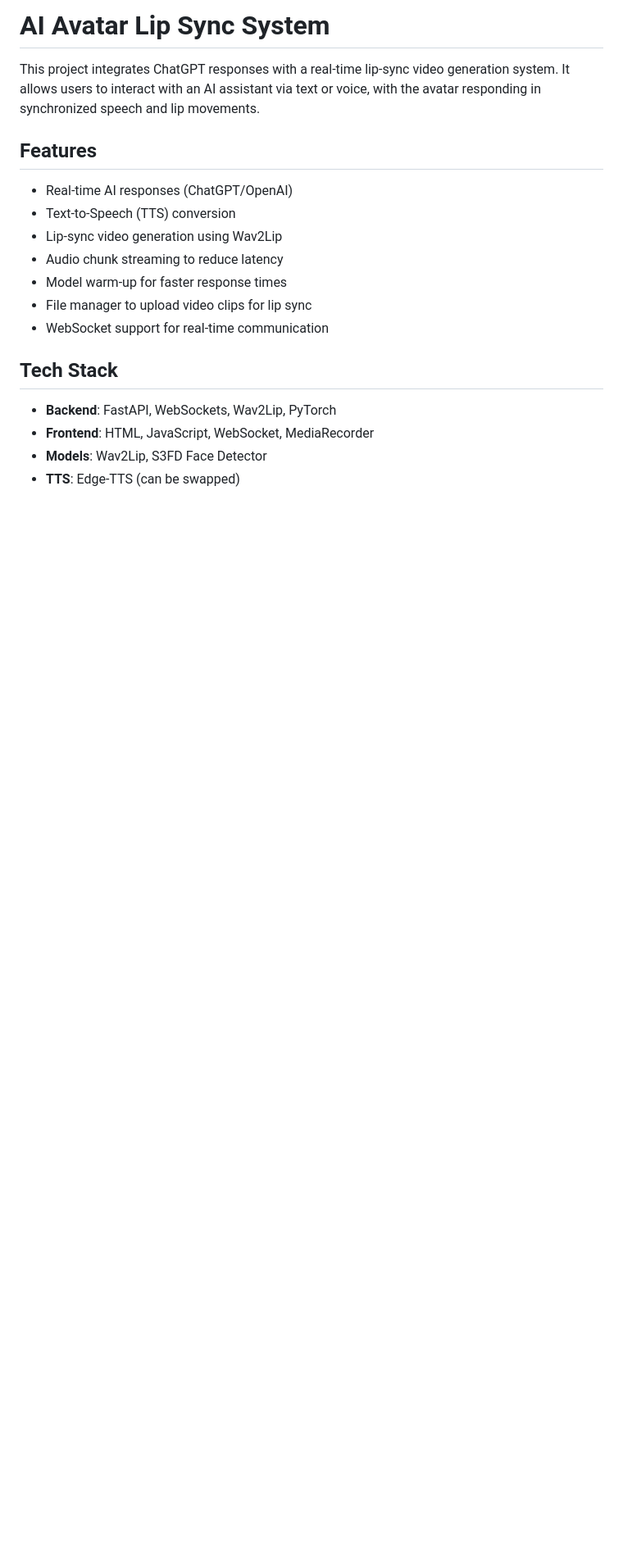
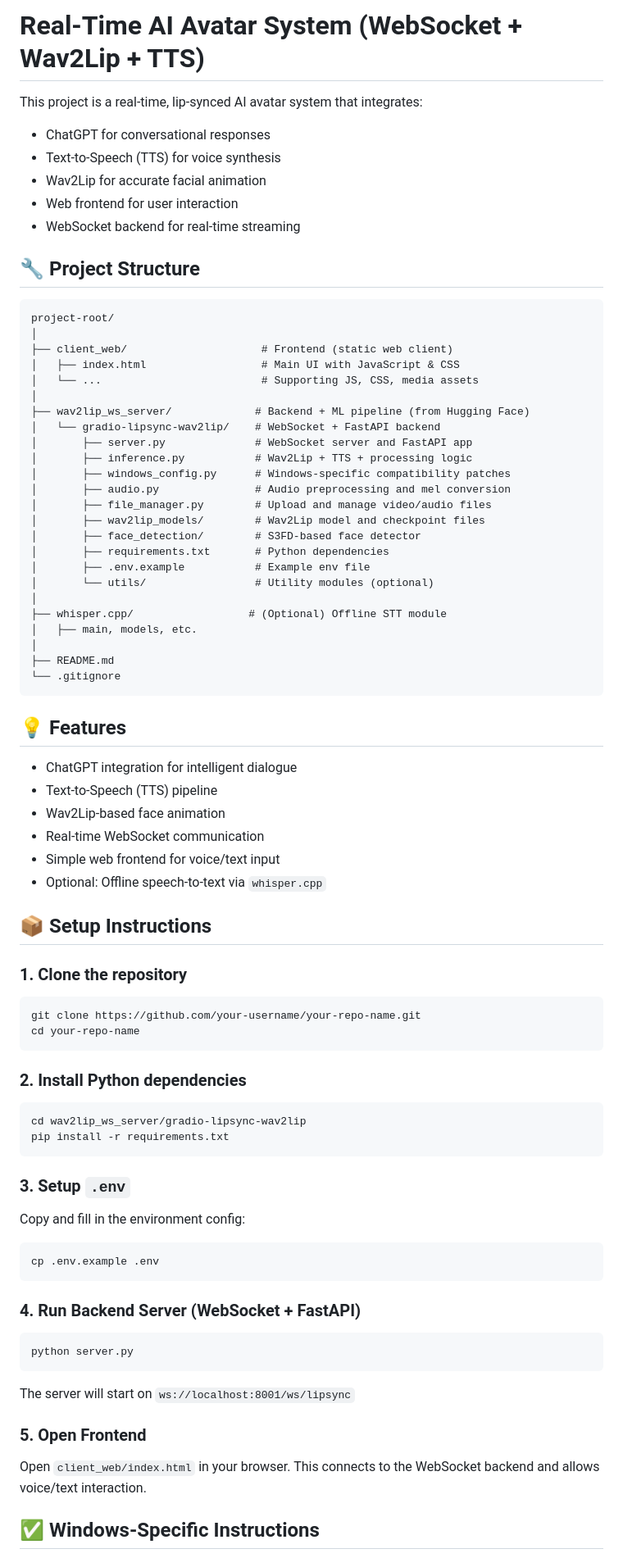
Before and after one commit to GURRALASAIHANEESH/ai-avatar-poc, a Markdown page: README.md, the part around one of its changes. Shown at 82% size. GitHub-like rendering; blank space fills up the shorter version.

````diff
--- a/README.md
+++ b/README.md
@@ -1,20 +1,86 @@
-# AI Avatar Lip Sync System
+# Real-Time AI Avatar System (WebSocket + Wav2Lip + TTS)
 
-This project integrates ChatGPT responses with a real-time lip-sync video generation system. It allows users to interact with an AI assistant via text or voice, with the avatar responding in synchronized speech and lip movements.
+This project is a real-time, lip-synced AI avatar system that integrates:
 
-## Features
+* ChatGPT for conversational responses
+* Text-to-Speech (TTS) for voice synthesis
+* Wav2Lip for accurate facial animation
+* Web frontend for user interaction
+* WebSocket backend for real-time streaming
 
-* Real-time AI responses (ChatGPT/OpenAI)
-* Text-to-Speech (TTS) conversion
-* Lip-sync video generation using Wav2Lip
-* Audio chunk streaming to reduce latency
-* Model warm-up for faster response times
-* File manager to upload video clips for lip sync
-* WebSocket support for real-time communication
+## 🔧 Project Structure
 
-## Tech Stack
+```
+project-root/
+│
+├── client_web/                     # Frontend (static web client)
+│   ├── index.html                  # Main UI with JavaScript & CSS
+│   └── ...                         # Supporting JS, CSS, media assets
+│
+├── wav2lip_ws_server/             # Backend + ML pipeline (from Hugging Face)
+│   └── gradio-lipsync-wav2lip/    # WebSocket + FastAPI backend
+│       ├── server.py              # WebSocket server and FastAPI app
+│       ├── inference.py           # Wav2Lip + TTS + processing logic
+│       ├── windows_config.py      # Windows-specific compatibility patches
+│       ├── audio.py               # Audio preprocessing and mel conversion
+│       ├── file_manager.py        # Upload and manage video/audio files
+│       ├── wav2lip_models/        # Wav2Lip model and checkpoint files
+│       ├── face_detection/        # S3FD-based face detector
+│       ├── requirements.txt       # Python dependencies
+│       ├── .env.example           # Example env file
+│       └── utils/                 # Utility modules (optional)
+│
+├── whisper.cpp/                  # (Optional) Offline STT module
+│   ├── main, models, etc.
+│
+├── README.md
+└── .gitignore
+```
 
-* **Backend**: FastAPI, WebSockets, Wav2Lip, PyTorch
-* **Frontend**: HTML, JavaScript, WebSocket, MediaRecorder
-* **Models**: Wav2Lip, S3FD Face Detector
-* **TTS**: Edge-TTS (can be swapped)
+## 💡 Features
+
+* ChatGPT integration for intelligent dialogue
+* Text-to-Speech (TTS) pipeline
+* Wav2Lip-based face animation
+* Real-time WebSocket communication
+* Simple web frontend for voice/text input
+* Optional: Offline speech-to-text via `whisper.cpp`
+
+## 📦 Setup Instructions
+
+### 1. Clone the repository
+
+```bash
+git clone https://github.com/your-username/your-repo-name.git
+cd your-repo-name
+```
+
+### 2. Install Python dependencies
+
+```bash
+cd wav2lip_ws_server/gradio-lipsync-wav2lip
+pip install -r requirements.txt
+```
+
+### 3. Setup `.env`
+
+Copy and fill in the environment config:
+
+```bash
+cp .env.example .env
+```
+
+### 4. Run Backend Server (WebSocket + FastAPI)
+
+```bash
+python server.py
+```
+
+The server will start on `ws://localhost:8001/ws/lipsync`
+
+### 5. Open Frontend
+
+Open `client_web/index.html` in your browser. This connects to the WebSocket backend and allows voice/text interaction.
+
+## ✅ Windows-Specific Instructions
+
````
Also changed, not shown: other parts of README.md (+40 -117 lines).
